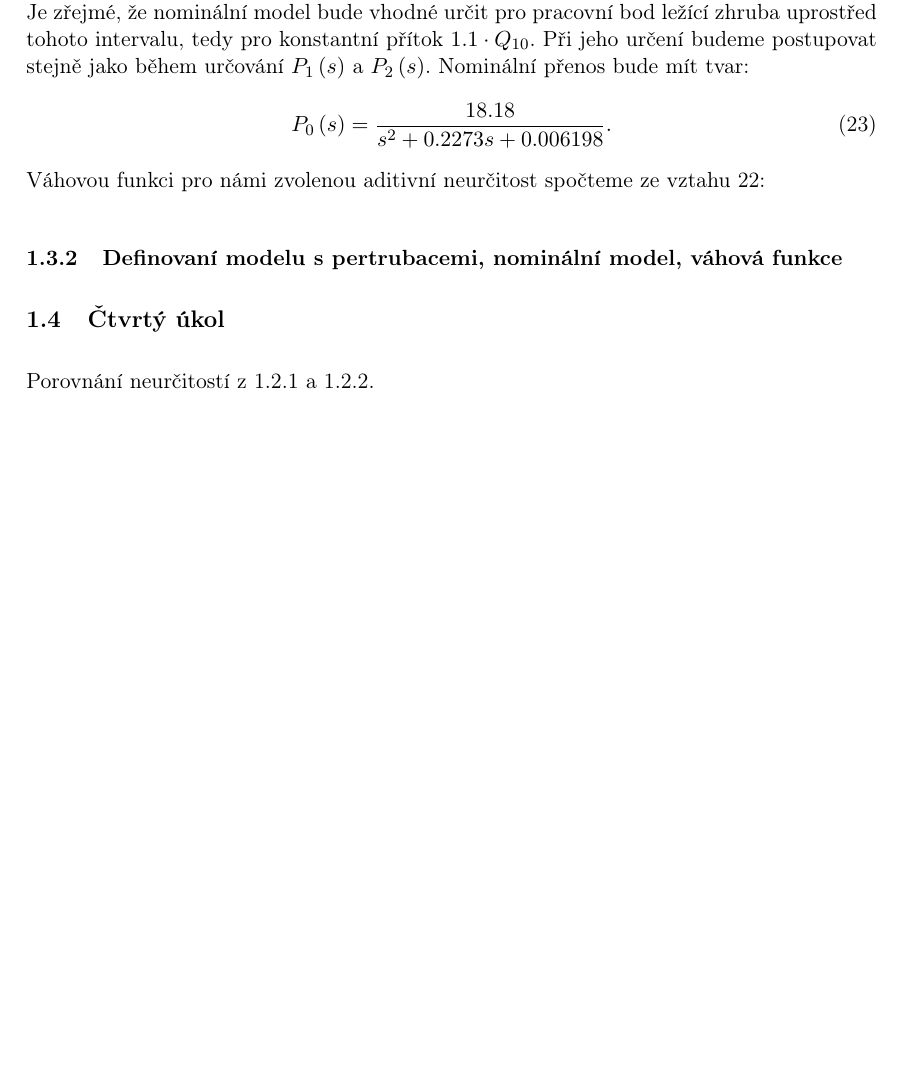
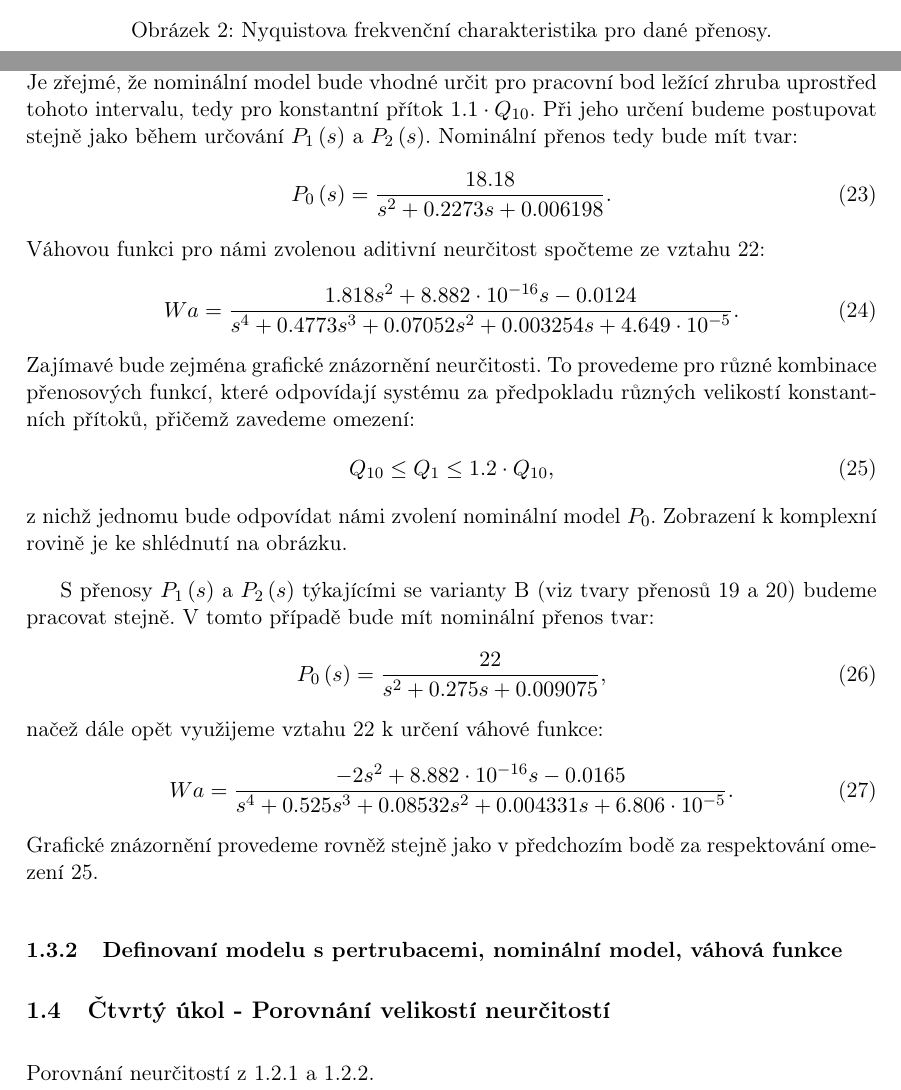
Before and after one commit to Cibulkaj/semestralkaAR, a LaTeX document (dokument/ar-semestralka.tex): part of page 10 of 11 before the commit and two parts of pages 9 and 10 of 11 after it, the two joined at a grey line, cut at the place of the change, the shorter picture padded with empty space. Compiled offline with pdfLaTeX.

Commit message:
Vypocet neurcitosti

```diff
--- a/dokument/ar-semestralka.tex
+++ b/dokument/ar-semestralka.tex
@@ -251,11 +252,12 @@ P_{1}\left ( s \right ) =\frac{20}{s^{2} + 0.25 s + 0.0075}
 \begin{equation}\label{eq:P-B2}
 P_{2}\left ( s \right ) =\frac{24}{s^{2} + 0.3  s + 0.0108},
 \end{equation}
-jejichž znázornění v komplexní rovině si můžeme prohlédnout na obrázku\ref{fig:nyquist-B}.
+jejichž znázornění v komplexní rovině si můžeme prohlédnout na obrázku \ref{fig:nyquist-B}.
 \begin{figure}[htbp]
 	\begin{center}
 	\includegraphics[scale = 1.0]{obrazky/nyquistB.eps}
 	\end{center}
+	\caption{Nyquistova frekvenční charakteristika pro dané přenosy.}
 	\label{fig:nyquist-B}
 \end{figure}
 
@@ -269,14 +271,32 @@ kde $ \left\| \Delta   \right \|_{_{\infty }}< 1 $ a $ W_{a}\left ( s \right ) $
 \begin{equation}\label{eq:Vahova_fce_aditvni}
 W_{a}\left ( s \right ) = P_{0}\left ( s \right )-P\left ( s \right ),
 \end{equation}
-kde za $ P\left ( s \right ) $ budeme dosazovat přenosy spočtené výše, tedy výsledky \ref{eq:P-A1}, \ref{eq:P-A2}, \ref{eq:P-B1} a \ref{eq:P-B2}. Nejprve se tedy zabývejme přenosy týkající se varianty A, tedy přenosy $ P_{1}\left ( s \right ) $ pro $ Q_{10} $ (viz \ref{eq:P-A1}) a $ P_{1}\left ( s \right ) $ pro $ 1.2\cdot Q_{10} $ (viz \ref{eq:P-A2}) , které jsme spočetli výše. Dále předpokládáme, že pracovní bod se nachází libovolně mezi těmito dvěma pracovními body, lišící se v přítoku $ Q $. Je zřejmé, že nominální model bude vhodné určit pro pracovní bod ležící zhruba uprostřed tohoto intervalu, tedy pro konstantní přítok $ 1.1\cdot Q_{10} $. Při jeho určení budeme postupovat stejně jako během určování $ P_{1}\left ( s \right ) $ a $ P_{2}\left ( s \right ) $. Nominální přenos bude mít tvar:
-\begin{equation}\label{eq:P-B1}
+kde za $ P\left ( s \right ) $ budeme dosazovat přenosy spočtené výše, tedy výsledky \ref{eq:P-A1}, \ref{eq:P-A2}, \ref{eq:P-B1} a \ref{eq:P-B2}. Nejprve se tedy zabývejme přenosy týkající se varianty A, tedy přenosy $ P_{1}\left ( s \right ) $ pro $ Q_{10} $ (viz \ref{eq:P-A1}) a $ P_{1}\left ( s \right ) $ pro $ 1.2\cdot Q_{10} $ (viz \ref{eq:P-A2}) , které jsme spočetli výše. Dále předpokládáme, že pracovní bod se nachází libovolně mezi těmito dvěma pracovními body, lišící se v přítoku $ Q $. Je zřejmé, že nominální model bude vhodné určit pro pracovní bod ležící zhruba uprostřed tohoto intervalu, tedy pro konstantní přítok $ 1.1\cdot Q_{10} $. Při jeho určení budeme postupovat stejně jako během určování $ P_{1}\left ( s \right ) $ a $ P_{2}\left ( s \right ) $. Nominální přenos tedy bude mít tvar:
+\begin{equation}\label{eq:P-A0}
 P_{0}\left ( s \right ) =\frac{18.18}{s^{2} + 0.2273 s + 0.006198}.
 \end{equation}
 Váhovou funkci pro námi zvolenou aditivní neurčitost spočteme ze vztahu \ref{eq:Vahova_fce_aditvni}:
+\begin{equation}\label{eq:Wa-A}
+Wa = \frac{1.818 s^{2} + 8.882\cdot 10^{-16}s - 0.0124}{s^{4} + 0.4773 s^{3} + 0.07052 s^{2} + 0.003254 s + 4.649\cdot 10^{-5}}.
+\end{equation}
+Zajímavé bude zejména grafické znázornění neurčitosti. To provedeme pro různé kombinace přenosových funkcí, které odpovídají systému za předpokladu různých velikostí konstantních přítoků, přičemž zavedeme omezení:
+\begin{equation}
+\label{eq:Q_omezeni}
+Q_{10} \leq Q_{1} \leq 1.2\cdot Q_{10},
+\end{equation}
+z nichž jednomu bude odpovídat námi zvolení nominální model $ P_{0} $. Zobrazení k komplexní rovině je ke shlédnutí na obrázku.
 
+S přenosy $ P_{1}\left ( s \right ) $ a $ P_{2}\left ( s \right ) $ týkajícími se varianty B (viz tvary přenosů \ref{eq:P-B1} a \ref{eq:P-B2}) budeme pracovat stejně. V tomto případě bude mít nominální přenos tvar:
+\begin{equation}\label{eq:P-B0}
+P_{0}\left ( s \right ) =\frac{22}{s^{2} + 0.275 s + 0.009075},
+\end{equation}
+načež dále opět využijeme vztahu \ref{eq:Vahova_fce_aditvni} k určení váhové funkce:
+\begin{equation}\label{eq:Wa-B}
+Wa = \frac{-2s^{2} + 8.882\cdot 10^{-16}s - 0.0165}{s^{4} + 0.525 s^{3} + 0.08532 s^{2} + 0.004331 s + 6.806\cdot 10^{-5}}.
+\end{equation}
+Grafické znázornění provedeme rovněž stejně jako v předchozím bodě za respektování omezení \ref{eq:Q_omezeni}.
 \subsubsection{Definovaní modelu s pertrubacemi, nominální model, váhová funkce}
-\subsection{Čtvrtý úkol}
+\subsection{Čtvrtý úkol - Porovnání velikostí neurčitostí}
 Porovnání neurčitostí z \ref{sec:2A} a \ref{sec:2B}.
 
 
```
Also changed, not shown: dokument/ar-semestralka.pdf, dokument/ar-semestralka.tex (3 more changed lines), 4 other files.
